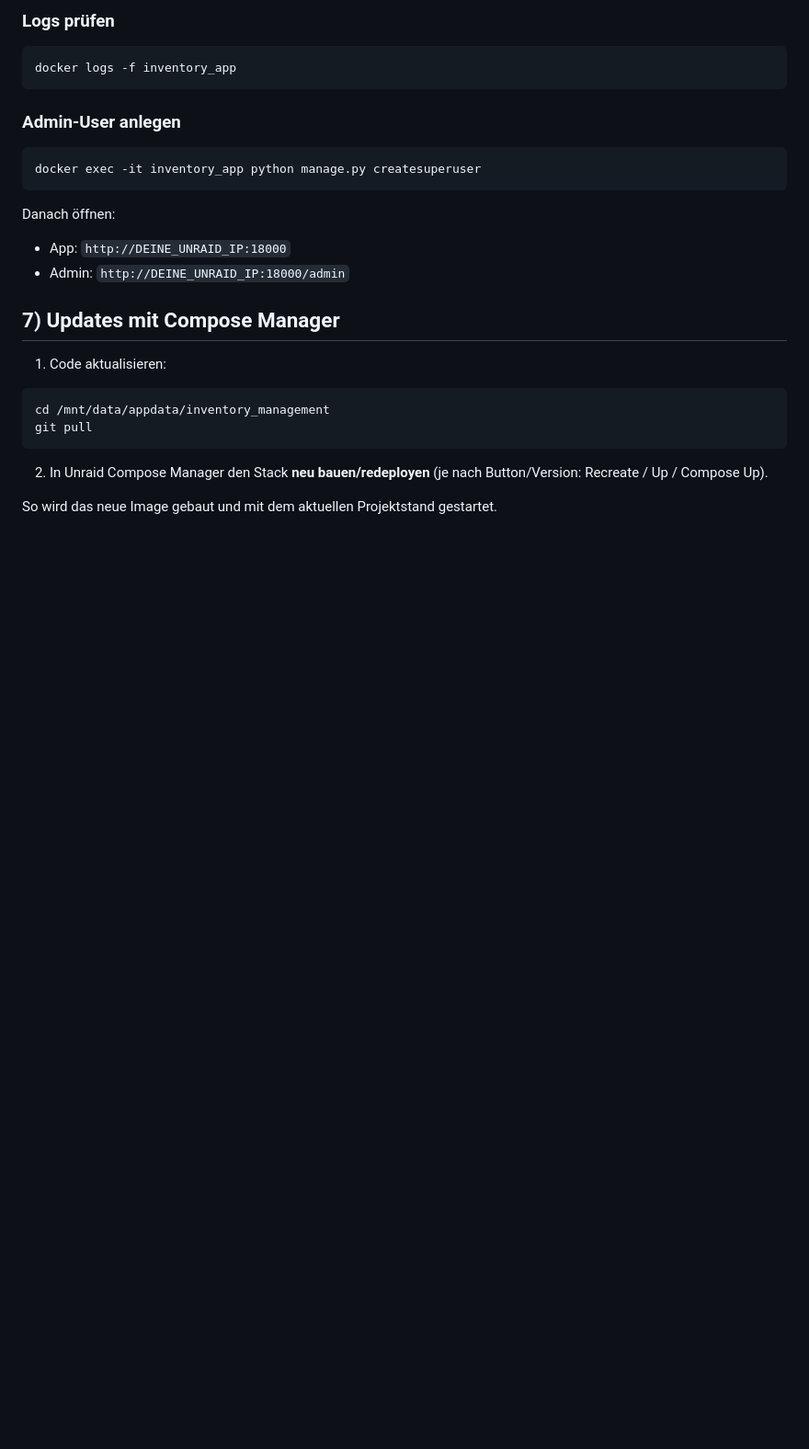
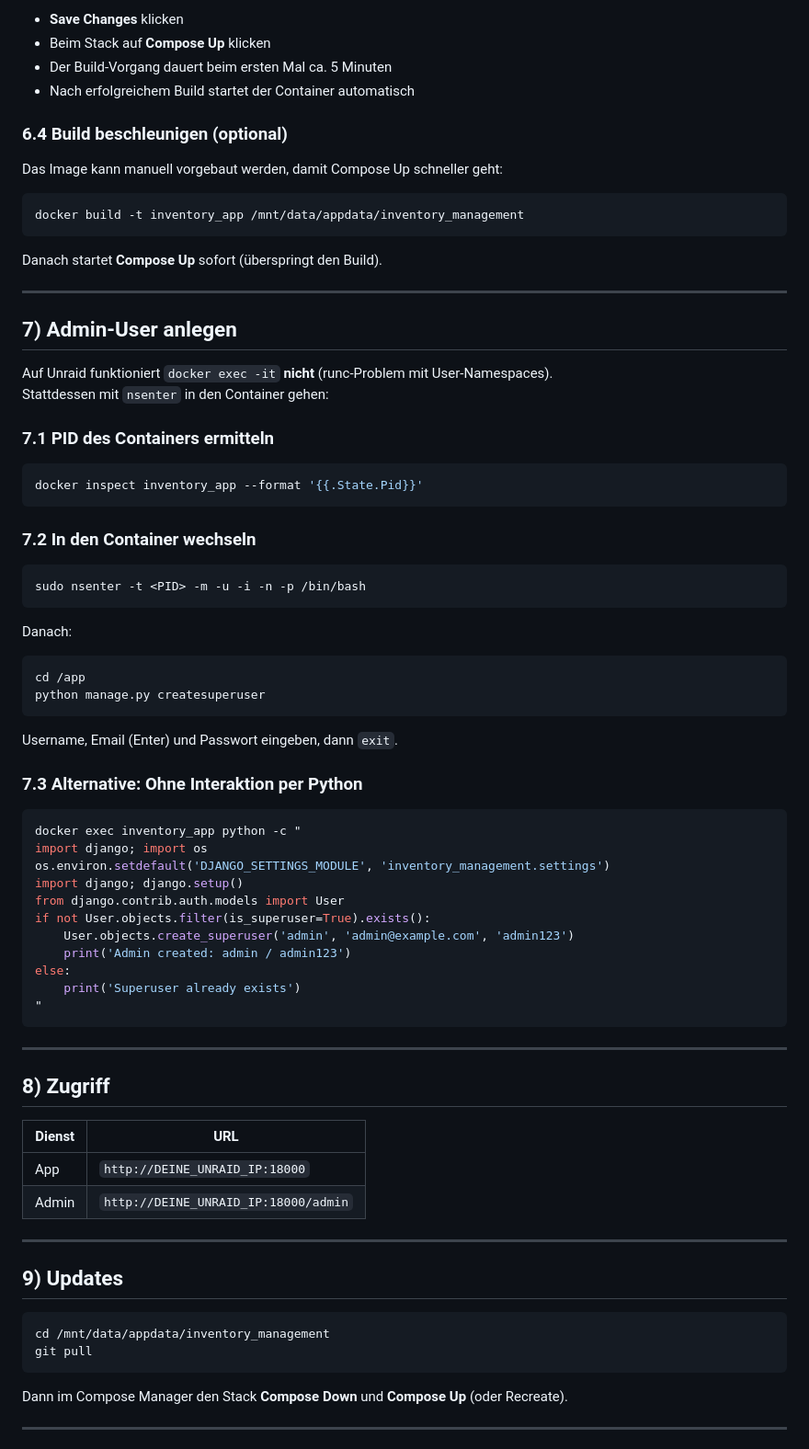
Before and after one commit to 17Trust09/inventory_management, a Markdown page: docs/unraid-docker.md, the part around one of its changes. Shown at 92% size. GitHub-like rendering; blank space fills up the shorter version.

Commit message:
docs: Unraid Docker Setup aktualisiert - Fehlerbehandlung, nsenter, PostgreSQL-Setup

````diff
--- a/docs/unraid-docker.md
+++ b/docs/unraid-docker.md
@@ -127,31 +186,82 @@ Dann **Save Changes** und anschließend Stack starten.
 
-### Logs prüfen
+- **Save Changes** klicken
+- Beim Stack auf **Compose Up** klicken
+- Der Build-Vorgang dauert beim ersten Mal ca. 5 Minuten
+- Nach erfolgreichem Build startet der Container automatisch
+
+### 6.4 Build beschleunigen (optional)
+
+Das Image kann manuell vorgebaut werden, damit Compose Up schneller geht:
 
 ```bash
-docker logs -f inventory_app
+docker build -t inventory_app /mnt/data/appdata/inventory_management
 ```
 
-### Admin-User anlegen
+Danach startet **Compose Up** sofort (überspringt den Build).
+
+---
+
+## 7) Admin-User anlegen
+
+Auf Unraid funktioniert `docker exec -it` **nicht** (runc-Problem mit User-Namespaces).
+Stattdessen mit `nsenter` in den Container gehen:
+
+### 7.1 PID des Containers ermitteln
 
 ```bash
-docker exec -it inventory_app python manage.py createsuperuser
+docker inspect inventory_app --format '{{.State.Pid}}'
 ```
 
-Danach öffnen:
+### 7.2 In den Container wechseln
 
-- App: `http://DEINE_UNRAID_IP:18000`
-- Admin: `http://DEINE_UNRAID_IP:18000/admin`
+```bash
+sudo nsenter -t <PID> -m -u -i -n -p /bin/bash
+```
 
-## 7) Updates mit Compose Manager
+Danach:
 
-1. Code aktualisieren:
+```bash
+cd /app
+python manage.py createsuperuser
+```
+
+Username, Email (Enter) und Passwort eingeben, dann `exit`.
+
+### 7.3 Alternative: Ohne Interaktion per Python
+
+```bash
+docker exec inventory_app python -c "
+import django; import os
+os.environ.setdefault('DJANGO_SETTINGS_MODULE', 'inventory_management.settings')
+import django; django.setup()
+from django.contrib.auth.models import User
+if not User.objects.filter(is_superuser=True).exists():
+    User.objects.create_superuser('admin', 'admin@example.com', 'admin123')
+    print('Admin created: admin / admin123')
+else:
+    print('Superuser already exists')
+"
+```
+
+---
+
+## 8) Zugriff
+
+| Dienst | URL |
+|--------|-----|
+| App | `http://DEINE_UNRAID_IP:18000` |
+| Admin | `http://DEINE_UNRAID_IP:18000/admin` |
+
+---
+
+## 9) Updates
 
 ```bash
 cd /mnt/data/appdata/inventory_management
 git pull
 ```
 
-2. In Unraid Compose Manager den Stack **neu bauen/redeployen** (je nach Button/Version: Recreate / Up / Compose Up).
+Dann im Compose Manager den Stack **Compose Down** und **Compose Up** (oder Recreate).
 
-So wird das neue Image gebaut und mit dem aktuellen Projektstand gestartet.
+---
 
````
Also changed, not shown: other parts of docs/unraid-docker.md (+135 -62 lines).
